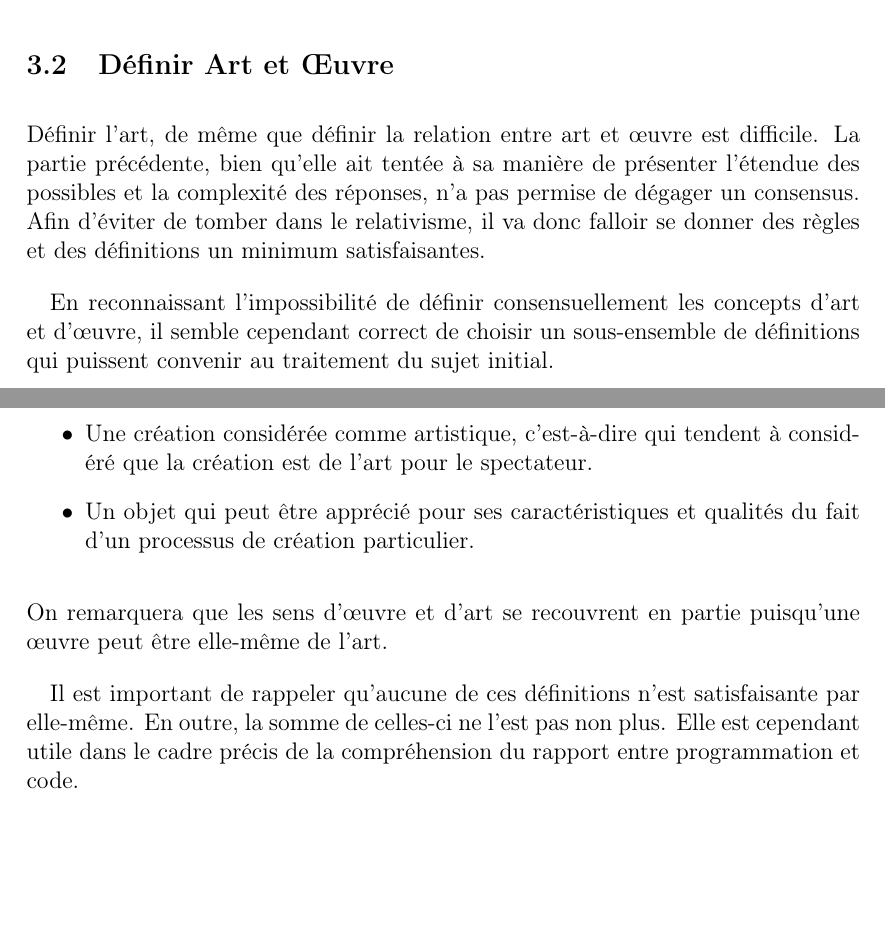
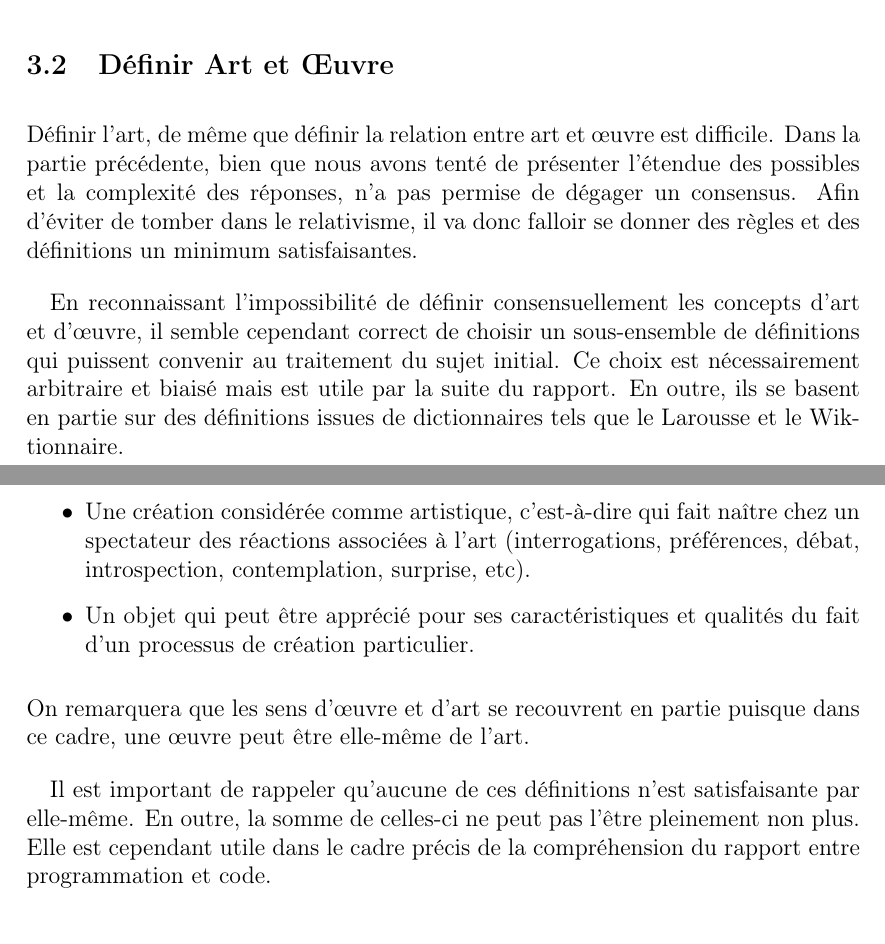
Before and after one commit to 0nyr/pph, a LaTeX document (rapport/main.tex): two parts of pages 16 and 18 of 37, joined at a grey line, cut so that both start at the same text, the shorter picture padded with empty space. Compiled offline with pdfLaTeX.

Commit message:
Corrected part 3.2 .

```diff
--- a/rapport/main.tex
+++ b/rapport/main.tex
@@ -249,11 +249,9 @@ asserts a consistency owed to its opening to inconsistency} (l'art affirme une c
 Définir une relation entre art et œuvre est donc importante mais là encore difficile.  L'art étant par essence un langage mystérieux, influencé à la fois par la pensée de l'artiste et celle du spectateur, celui-ci est donc source de questionnement. Il invite au dialogue intérieur, politique ou social de par la variété des interrogations, des ressentis et des réactions qu'il suscite. Du fait qu'il convoque les sentiments, l'art et la perception de l'art est avant tout personnel. Sans tomber dans l'écueil du relativisme, il faut pourtant reconnaître que la définition de l'art est donc flexible et surtout dépendante de l'individu dont la subjectivité offre en elle-même une certaine légitimité dans la compréhension, l'appréciation et la création de l'art.
 
 \subsection{Définir Art et Œuvre}
-Définir l'art, de même que définir la relation entre art et œuvre est difficile. La partie précédente, bien qu'elle ait tentée à sa manière de présenter l'étendue des possibles et la complexité des réponses, n'a pas permise de dégager un consensus. Afin d'éviter de tomber dans le relativisme, il va donc falloir se donner des règles et des définitions un minimum satisfaisantes.
+Définir l'art, de même que définir la relation entre art et œuvre est difficile. Dans la partie précédente, bien que nous avons tenté de présenter l'étendue des possibles et la complexité des réponses, n'a pas permise de dégager un consensus. Afin d'éviter de tomber dans le relativisme, il va donc falloir se donner des règles et des définitions un minimum satisfaisantes.
 
-En reconnaissant l'impossibilité de définir consensuellement les concepts d'art et d'œuvre, il semble cependant correct de choisir un sous-ensemble de définitions qui puissent convenir au traitement du sujet initial.
-
-% continuer correction ici...
+En reconnaissant l'impossibilité de définir consensuellement les concepts d'art et d'œuvre, il semble cependant correct de choisir un sous-ensemble de définitions qui puissent convenir au traitement du sujet initial. Ce choix est nécessairement arbitraire et biaisé mais est utile par la suite du rapport. En outre, ils se basent en partie sur des définitions issues de dictionnaires tels que le Larousse et le Wiktionnaire.
 
 C'est ainsi que l'on définira pour la suite le concept d'\textit{art} de plusieurs manières. On peut d'abord s'inspirer des définitions courantes :
 \begin{itemize}
@@ -276,17 +275,19 @@ La notion d'art suppose en effet un dialogue. Dialogue d'abord entre un artiste
 
 Ainsi, dans notre cadre, une \textit{œuvre} est donc simplement :
 \begin{itemize}
-    \item Une création considérée comme artistique, c'est-à-dire qui tendent à considéré que la création est de l'art pour le spectateur.
+    \item Une création considérée comme artistique, c'est-à-dire qui fait naître chez un spectateur des réactions associées à l'art (interrogations, préférences, débat, introspection, contemplation, surprise, etc).
     \item Un objet qui peut être apprécié pour ses caractéristiques et qualités du fait d'un processus de création particulier.
 \end{itemize}
-On remarquera que les sens d'œuvre et d'art se recouvrent en partie puisqu'une œuvre peut être elle-même de l'art.
+On remarquera que les sens d'œuvre et d'art se recouvrent en partie puisque dans ce cadre, une œuvre peut être elle-même de l'art.
 
-Il est important de rappeler qu'aucune de ces définitions n'est satisfaisante par elle-même. En outre, la somme de celles-ci ne l'est pas non plus. Elle est cependant utile dans le cadre précis de la compréhension du rapport entre programmation et code.
+Il est important de rappeler qu'aucune de ces définitions n'est satisfaisante par elle-même. En outre, la somme de celles-ci ne peut pas l'être pleinement non plus. Elle est cependant utile dans le cadre précis de la compréhension du rapport entre programmation et code.
 
 \subsection{Programmation et code} %Le code peut être de l'art... dire pourquoi...
 Une fois que l'on s'est fixé un cadre suffisant pour comprendre les notions de programmation, code, art et œuvre, on peut alors dire simplement que \textbf{le code est à la programmation ce que l'œuvre est à l'art}. Cette phrase simple condense les parties précédentes en une maxime qui ne doit pas faire oublier les réserves et les problèmes mis au jour plus tôt.
 
 On peut alors dire que \textbf{le code peut être de l'art dans la modalité que le code peut être œuvre et qu'œuvre peut être art}. Cette deuxième maxime est à comprendre dans les réflexions de la sous-partie précédente et notamment sur la relation sémantique entre les termes \textit{art} et \textit{œuvre}.
+
+% continuer correction ici...
 
 On peut comprendre ces deux maximes de différentes manières en fonction des définitions considérées: Le code en tant que système de règles ou en tant que langage est donc de l'ordre de la méthode. En ce sens, dire que \textit{le code est de l'art}, c'est dire qu'un ensemble de contraintes et de règles est en soi un art puisque art peut être cadre et méthode. C'est aussi impliquer qu'un système de l'ordre d'un langage de programmation, du fait des choix de conceptions et d'écriture qu'il impose est en lui-même de l'art, que la création de langages de programmation est aussi un art et que le cadre offert par le langage lui-même peut être considéré comme artistique. Il convient tout de même de rappeler les précautions qui s'impose : cela ne veut pas dire que tout langage de programmation est art. Il s'agit plutôt de réaliser que rien n'empêche et qu'il est possible de considérer qu'un langage est artistique.
 
```
Also changed, not shown: rapport/main.pdf, rapport/main.tex (7 more changed lines).
